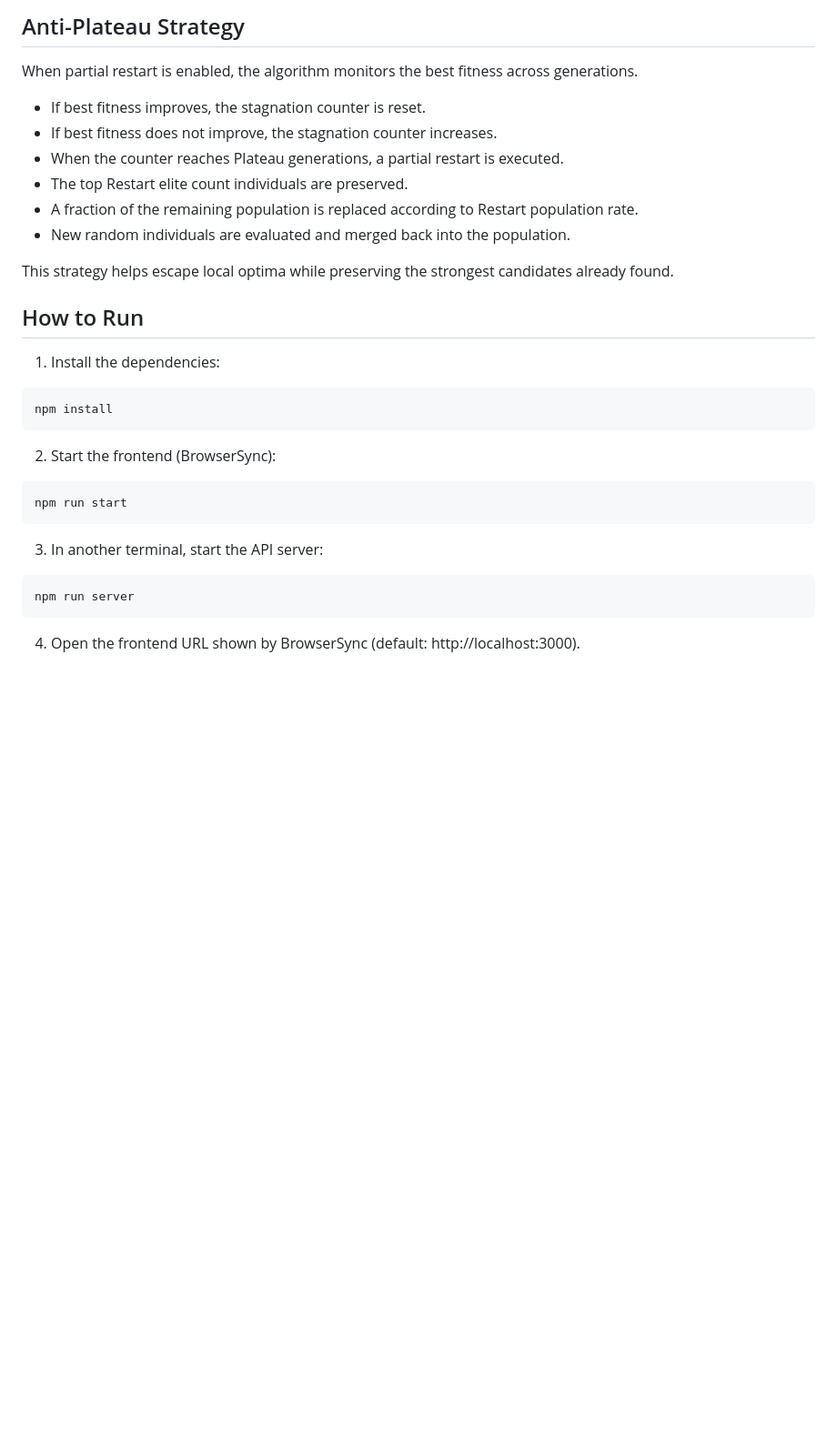
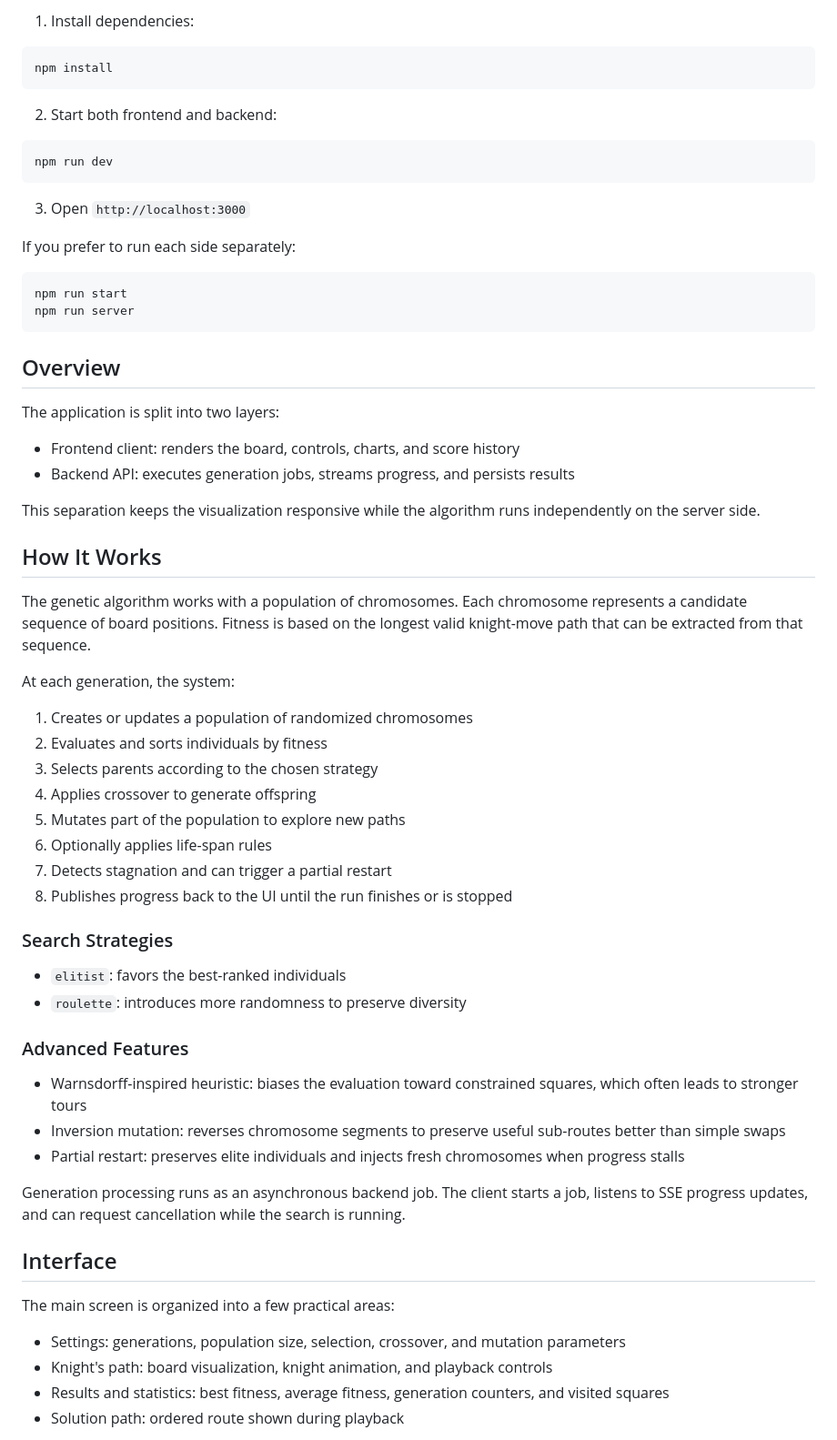
Before and after one commit to MarceloSoiber/Knight-s-Tour, a Markdown page: README.md, the part around one of its changes. Shown at 91% size. Drawn GitHub-style; blank space fills up the shorter version.

````diff
--- a/README.md
+++ b/README.md
@@ -71,34 +24,67 @@ The playback controls allow you to adjust speed, pause, advance, and rewind the
-## Anti-Plateau Strategy
-
-When partial restart is enabled, the algorithm monitors the best fitness across generations.
-
-- If best fitness improves, the stagnation counter is reset.
-- If best fitness does not improve, the stagnation counter increases.
-- When the counter reaches Plateau generations, a partial restart is executed.
-- The top Restart elite count individuals are preserved.
-- A fraction of the remaining population is replaced according to Restart population rate.
-- New random individuals are evaluated and merged back into the population.
-
-This strategy helps escape local optima while preserving the strongest candidates already found.
-
-## How to Run
-
-1. Install the dependencies:
+1. Install dependencies:
 
 ```bash
 npm install
 ```
 
-2. Start the frontend (BrowserSync):
+2. Start both frontend and backend:
+
+```bash
+npm run dev
+```
+
+3. Open `http://localhost:3000`
+
+If you prefer to run each side separately:
 
 ```bash
 npm run start
-```
-
-3. In another terminal, start the API server:
-
-```bash
 npm run server
 ```
 
-4. Open the frontend URL shown by BrowserSync (default: http://localhost:3000).
+## Overview
+
+The application is split into two layers:
+
+- Frontend client: renders the board, controls, charts, and score history
+- Backend API: executes generation jobs, streams progress, and persists results
+
+This separation keeps the visualization responsive while the algorithm runs independently on the server side.
+
+## How It Works
+
+The genetic algorithm works with a population of chromosomes. Each chromosome represents a candidate sequence of board positions. Fitness is based on the longest valid knight-move path that can be extracted from that sequence.
+
+At each generation, the system:
+
+1. Creates or updates a population of randomized chromosomes
+2. Evaluates and sorts individuals by fitness
+3. Selects parents according to the chosen strategy
+4. Applies crossover to generate offspring
+5. Mutates part of the population to explore new paths
+6. Optionally applies life-span rules
+7. Detects stagnation and can trigger a partial restart
+8. Publishes progress back to the UI until the run finishes or is stopped
+
+### Search Strategies
+
+- `elitist`: favors the best-ranked individuals
+- `roulette`: introduces more randomness to preserve diversity
+
+### Advanced Features
+
+- Warnsdorff-inspired heuristic: biases the evaluation toward constrained squares, which often leads to stronger tours
+- Inversion mutation: reverses chromosome segments to preserve useful sub-routes better than simple swaps
+- Partial restart: preserves elite individuals and injects fresh chromosomes when progress stalls
+
+Generation processing runs as an asynchronous backend job. The client starts a job, listens to SSE progress updates, and can request cancellation while the search is running.
+
+## Interface
+
+The main screen is organized into a few practical areas:
+
+- Settings: generations, population size, selection, crossover, and mutation parameters
+- Knight's path: board visualization, knight animation, and playback controls
+- Results and statistics: best fitness, average fitness, generation counters, and visited squares
+- Solution path: ordered route shown during playback
+
````
Also changed, not shown: other parts of README.md (+91 -117 lines).
